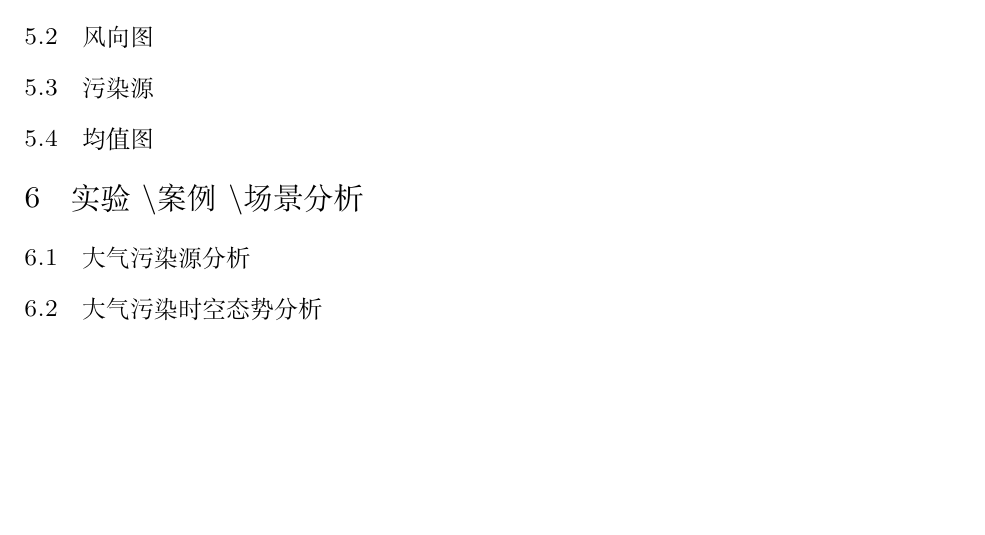
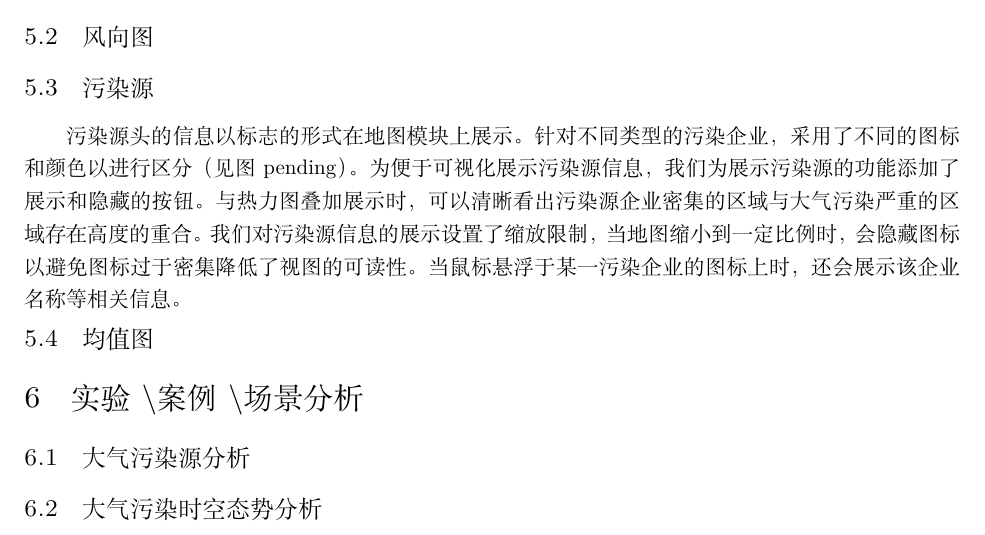
Before and after one commit to cyberkillor/Chinavis2021-Prjsjtu, a LaTeX document (report/report.tex): part of page 3 of 3, cut so that both start at the same text, the shorter picture padded with empty space. Compiled offline with XeLaTeX.

Commit message:
work in progress

```diff
--- a/report/report.tex
+++ b/report/report.tex
@@ -168,6 +167,11 @@
     \subsection{风向图}
 
     \subsection{污染源}
+    % TODO: 陈思贝
+    % TODO: 图pending
+    % 225字
+
+    污染源头的信息以标志的形式在地图模块上展示。针对不同类型的污染企业，采用了不同的图标和颜色以进行区分（见图pending）。为便于可视化展示污染源信息，我们为展示污染源的功能添加了展示和隐藏的按钮。与热力图叠加展示时，可以清晰看出污染源企业密集的区域与大气污染严重的区域存在高度的重合。我们对污染源信息的展示设置了缩放限制，当地图缩小到一定比例时，会隐藏图标以避免图标过于密集降低了视图的可读性。当鼠标悬浮于某一污染企业的图标上时，还会展示该企业名称等相关信息。\\
 
     \subsection{均值图}
 
```
Also changed, not shown: report/report.tex (1 more changed lines).
